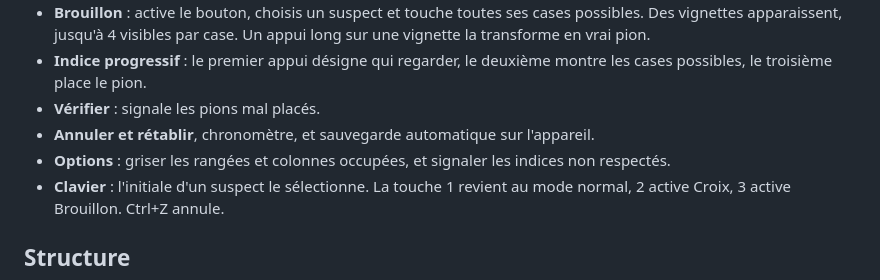
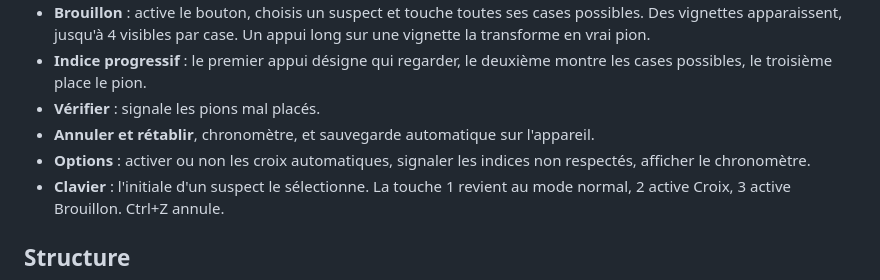
Before and after one commit to nvalettepro-sudo/Murdoku, a Markdown page: README.md, the part around the change. Rendered like a GitHub page.

Commit message:
README : options à jour
Co-Authored-By: Claude Opus 5.5 <noreply@anthropic.com>
Claude-Session: https://claude.ai/code/session_0189kLJtcQBbWv8Az8sMPtNd

```diff
--- a/README.md
+++ b/README.md
@@ -46,7 +46,7 @@ Pour Les Îles mystérieuses, l'unicité est vérifiée à partir de la premièr
 - **Indice progressif** : le premier appui désigne qui regarder, le deuxième montre les cases possibles, le troisième place le pion.
 - **Vérifier** : signale les pions mal placés.
 - **Annuler et rétablir**, chronomètre, et sauvegarde automatique sur l'appareil.
-- **Options** : griser les rangées et colonnes occupées, et signaler les indices non respectés.
+- **Options** : activer ou non les croix automatiques, signaler les indices non respectés, afficher le chronomètre.
 - **Clavier** : l'initiale d'un suspect le sélectionne. La touche 1 revient au mode normal, 2 active Croix, 3 active Brouillon. Ctrl+Z annule.
 
 ## Structure
```
